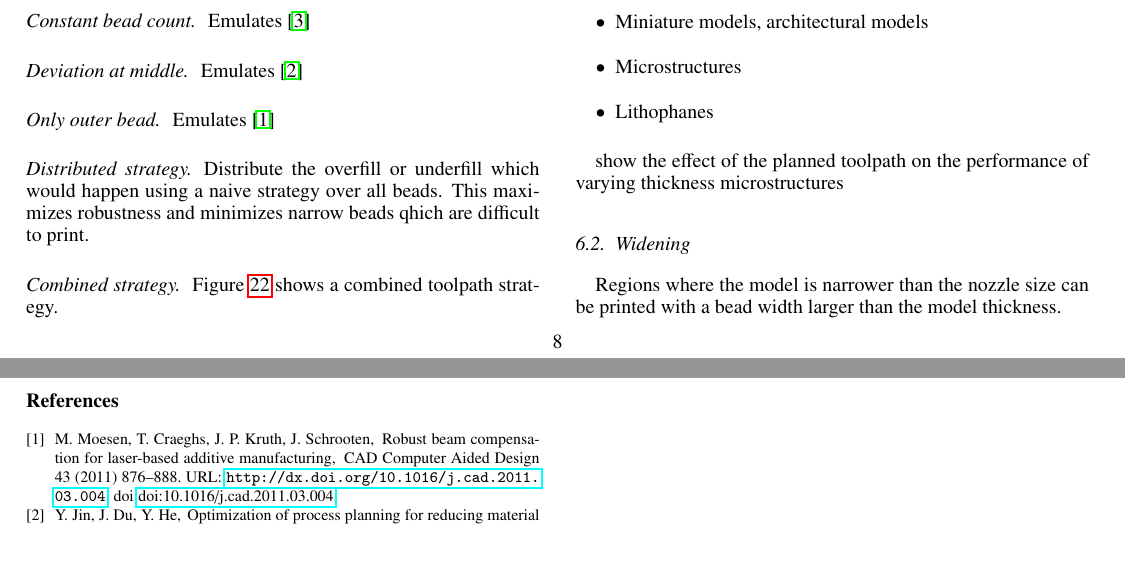
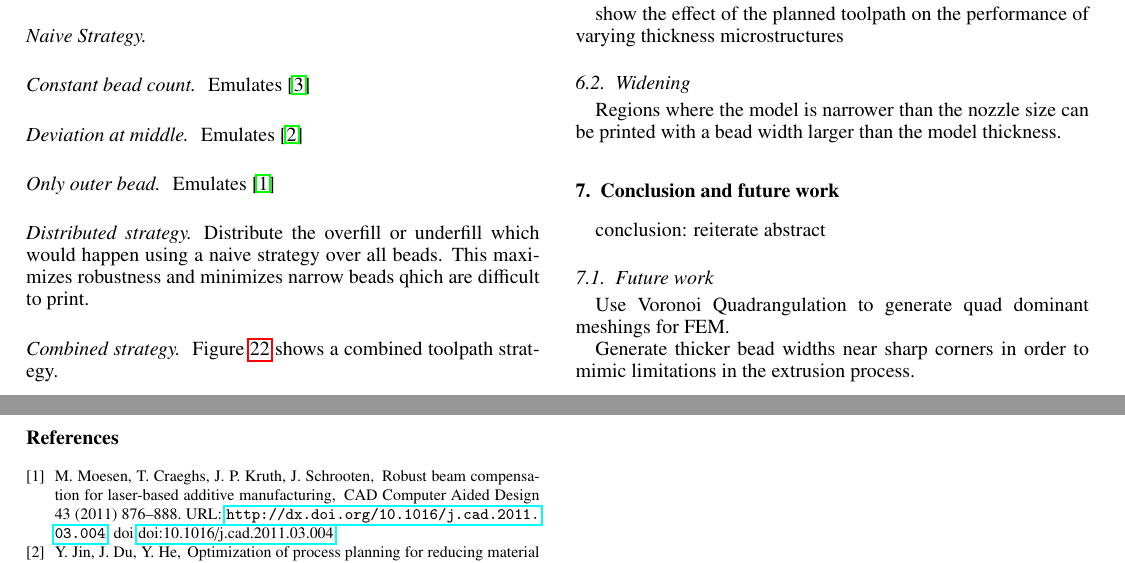
Before and after one commit to BagelOrb/variable_width_paper, a LaTeX paper (0_main.tex, which reads 12_conclusions_future_work.tex): two parts of pages 8 and 9 of 9, joined at a grey line, cut so that both start at the same text. Compiled offline with pdfLaTeX.

Commit message:
add conclusion and future work

```diff
--- /dev/null
+++ b/12_conclusions_future_work.tex
@@ -0,0 +1,9 @@
+\section{Conclusion and future work}
+conclusion: reiterate abstract
+
+
+
+\subsection{Future work}
+Use Voronoi Quadrangulation to generate quad dominant meshings for FEM.
+
+Generate thicker bead widths near sharp corners in order to mimic limitations in the extrusion process.
```
Also changed, not shown: 0_main.tex (+1 -0 lines).
